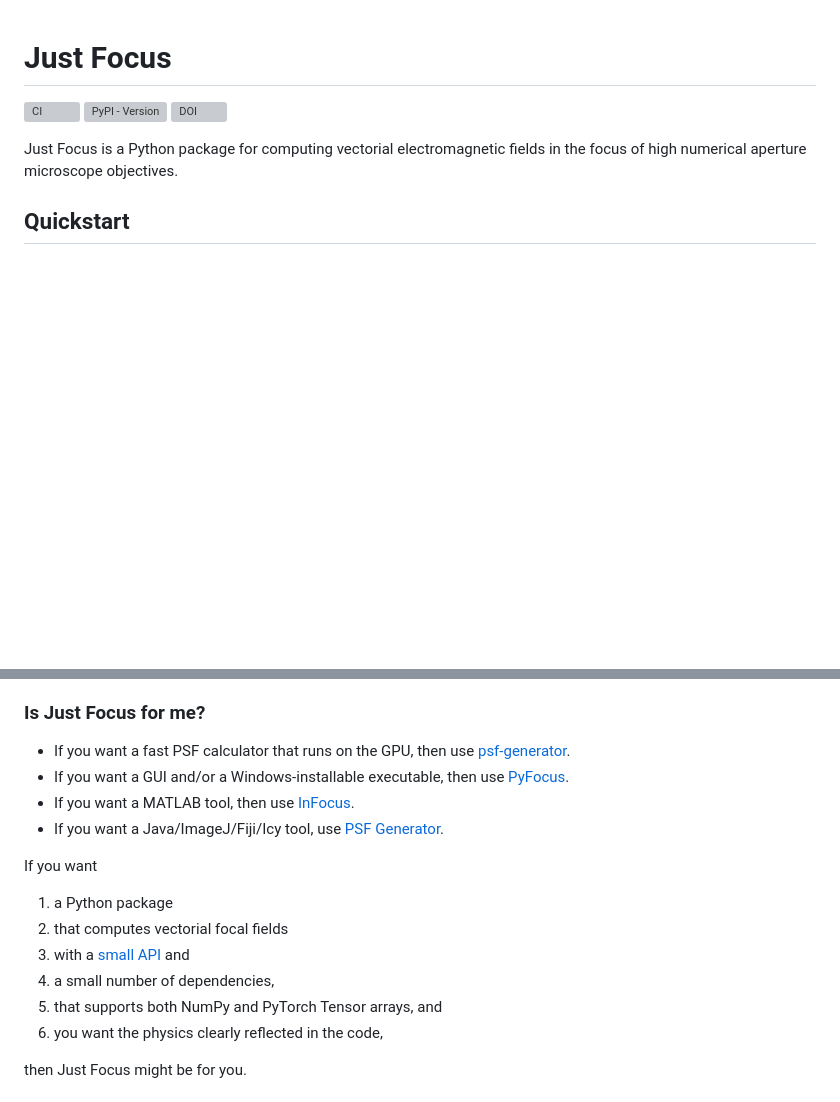
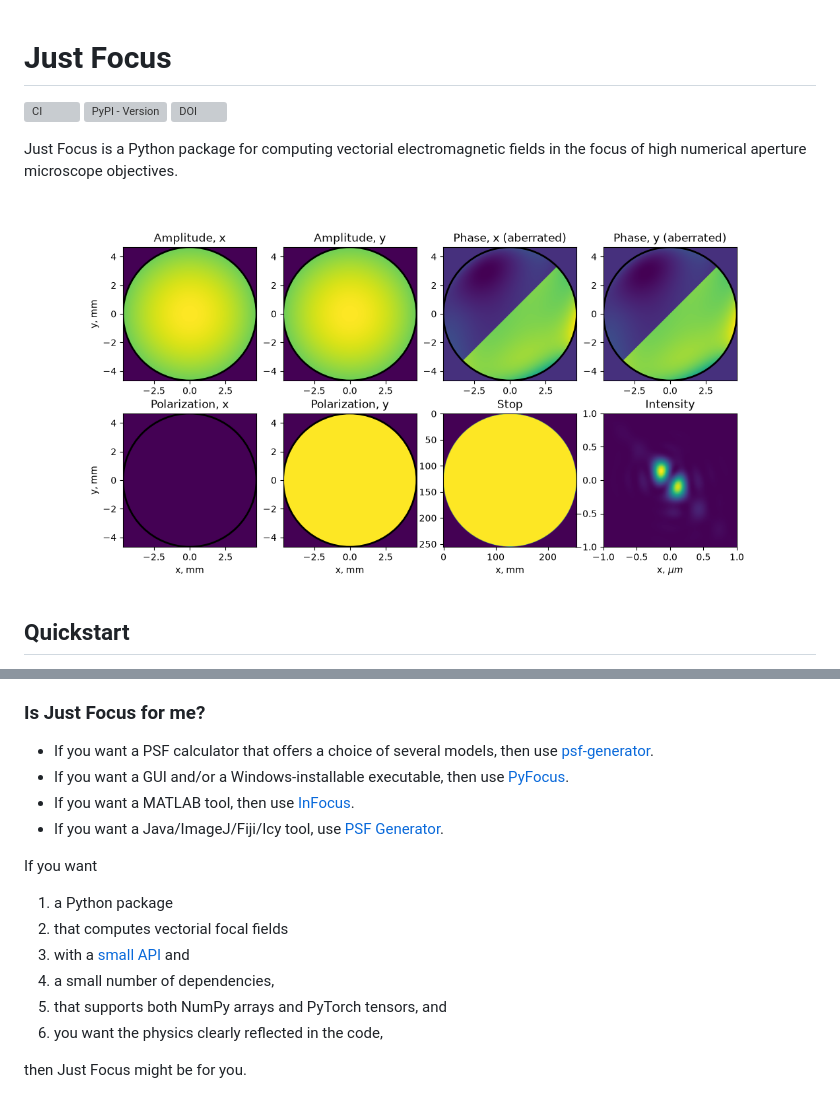
Before and after one commit to LEB-EPFL/just-focus, a Markdown page: README.md, 2 parts joined by grey strips. Drawn GitHub-style; pictures changed too: assets/aberrated-halfmoon.png (added); blank space fills up the shorter version; grey boxes are pictures that could not be loaded.

Commit message:
docs: Add an illustrative image to the README (#104)
I also changed the description of PSF-Generator because it wrongly suggested that Just Focus could not work on the GPU.

```diff
--- a/README.md
+++ b/README.md
@@ -5,6 +5,8 @@
 [![DOI](https://zenodo.org/badge/1028418053.svg)](https://zenodo.org/badge/latestdoi/1028418053)
 
 Just Focus is a Python package for computing vectorial electromagnetic fields in the focus of high numerical aperture microscope objectives.
+
+![The inputs and output of a Just Focus field simulation of an aberrated halfmoon pupil.](/assets/aberrated-halfmoon.png)
 
 ## Quickstart
 
@@ -396,7 +398,7 @@ In general, you will not need this unless you are working on GPU-accelerated cod
 
 ### Is Just Focus for me?
 
-- If you want a fast PSF calculator that runs on the GPU, then use [psf-generator](https://github.com/Biomedical-Imaging-Group/psf_generator).
+- If you want a PSF calculator that offers a choice of several models, then use [psf-generator](https://github.com/Biomedical-Imaging-Group/psf_generator).
 - If you want a GUI and/or a Windows-installable executable, then use [PyFocus](https://github.com/fcaprile/PyFocus).
 - If you want a MATLAB tool, then use [InFocus](https://github.com/QF06/InFocus).
 - If you want a Java/ImageJ/Fiji/Icy tool, use [PSF Generator](https://bigwww.epfl.ch/algorithms/psfgenerator/).
@@ -407,7 +409,7 @@ If you want
 1. that computes vectorial focal fields
 1. with a [small API](./src/leb/just_focus/__init__.py) and
 1. a small number of dependencies,
-1. that supports both NumPy and PyTorch Tensor arrays, and
+1. that supports both NumPy arrays and PyTorch tensors, and
 1. you want the physics clearly reflected in the code,
 
 then Just Focus might be for you.
```
